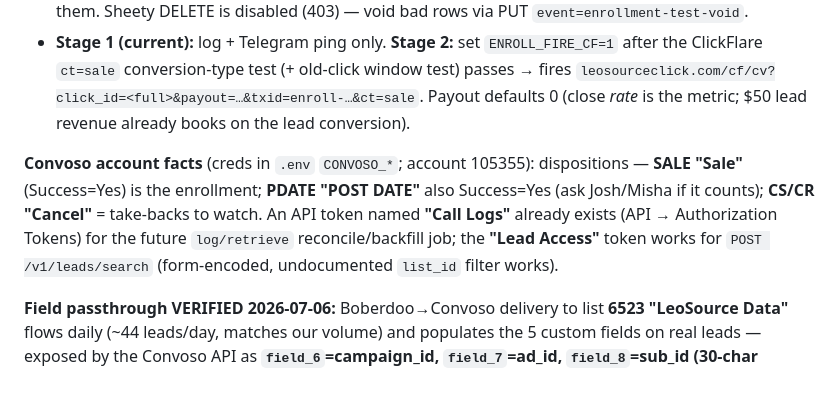
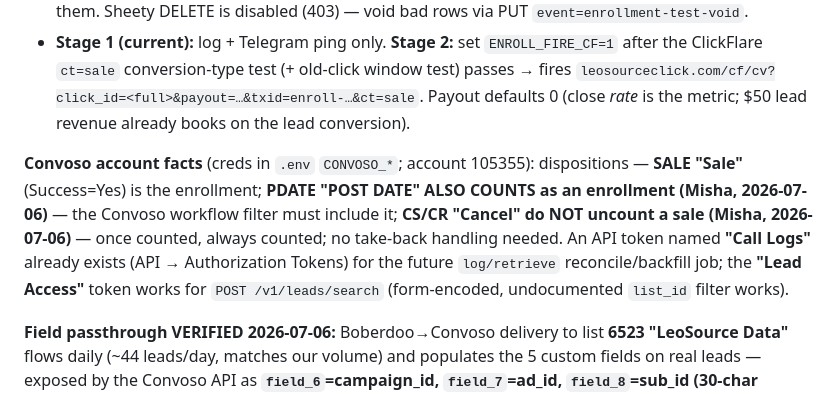
Before and after one commit to eugeneleychenko/shophealthrates, a Markdown page: docs/close-rate-tracking.md, the part around the change. GitHub-like rendering.

Commit message:
docs: Misha's enrollment policy (PDATE counts, cancels never uncount)
Co-Authored-By: Claude Fable 5 <noreply@anthropic.com>
Claude-Session: https://claude.ai/code/session_016CiQ9eSUXibe93Tz4RYso3

```diff
--- a/docs/close-rate-tracking.md
+++ b/docs/close-rate-tracking.md
@@ -52,7 +52,7 @@ The "deferred" alternative became the live path once Misha engaged Hoang (Convos
 - **Dedupe:** vs existing `event=enrollment` rows (by `txid=enroll-<convoso_lead_id>` or resolved clickId) — absorbs re-fires/redispositions. Rows live in the SAME lead-log sheet with `event="enrollment"` + txid sentinel so reconcile/daily-summary/sales-report (which filter `event==="lead_submitted"`) ignore them. Sheety DELETE is disabled (403) — void bad rows via PUT `event=enrollment-test-void`.
 - **Stage 1 (current):** log + Telegram ping only. **Stage 2:** set `ENROLL_FIRE_CF=1` after the ClickFlare `ct=sale` conversion-type test (+ old-click window test) passes → fires `leosourceclick.com/cf/cv?click_id=<full>&payout=…&txid=enroll-…&ct=sale`. Payout defaults 0 (close *rate* is the metric; $50 lead revenue already books on the lead conversion).
 
-**Convoso account facts** (creds in `.env` `CONVOSO_*`; account 105355): dispositions — **SALE "Sale"** (Success=Yes) is the enrollment; **PDATE "POST DATE"** also Success=Yes (ask Josh/Misha if it counts); **CS/CR "Cancel"** = take-backs to watch. An API token named **"Call Logs"** already exists (API → Authorization Tokens) for the future `log/retrieve` reconcile/backfill job; the **"Lead Access"** token works for `POST /v1/leads/search` (form-encoded, undocumented `list_id` filter works).
+**Convoso account facts** (creds in `.env` `CONVOSO_*`; account 105355): dispositions — **SALE "Sale"** (Success=Yes) is the enrollment; **PDATE "POST DATE" ALSO COUNTS as an enrollment (Misha, 2026-07-06)** — the Convoso workflow filter must include it; **CS/CR "Cancel" do NOT uncount a sale (Misha, 2026-07-06)** — once counted, always counted; no take-back handling needed. An API token named **"Call Logs"** already exists (API → Authorization Tokens) for the future `log/retrieve` reconcile/backfill job; the **"Lead Access"** token works for `POST /v1/leads/search` (form-encoded, undocumented `list_id` filter works).
 
 **Field passthrough VERIFIED 2026-07-06:** Boberdoo→Convoso delivery to list **6523 "LeoSource Data"** flows daily (~44 leads/day, matches our volume) and populates the 5 custom fields on real leads — exposed by the Convoso API as **`field_6`=campaign_id, `field_7`=ad_id, `field_8`=sub_id (30-char truncated click_id), `field_9`=keyword, `field_10`=pub_id** (44/44 populated except pub_id — empty because we never send Pub_ID; expected). Hoang's webhook Adaptor should map these into the postback params.
 
```
